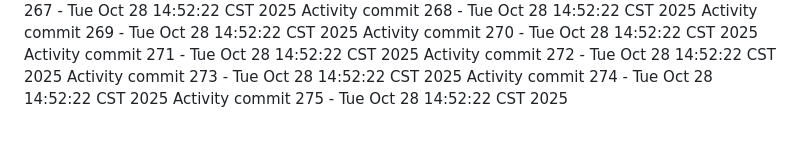
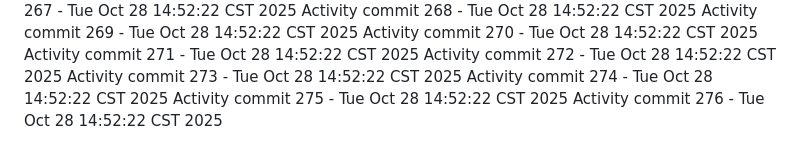
Before and after one commit to Adoptsomekids/Invitacion-Cumple-Fanny-Giacomo, a Markdown page: README.md, the part around the change. Drawn GitHub-style.

Commit message:
Automated activity update 276/1761684742

```diff
--- a/README.md
+++ b/README.md
@@ -275,3 +275,4 @@ Activity commit 272 - Tue Oct 28 14:52:22 CST 2025
 Activity commit 273 - Tue Oct 28 14:52:22 CST 2025
 Activity commit 274 - Tue Oct 28 14:52:22 CST 2025
 Activity commit 275 - Tue Oct 28 14:52:22 CST 2025
+Activity commit 276 - Tue Oct 28 14:52:22 CST 2025
```
